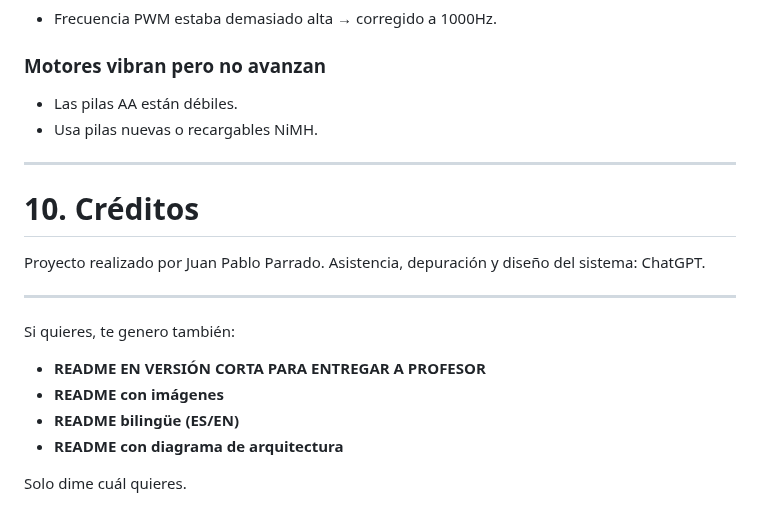
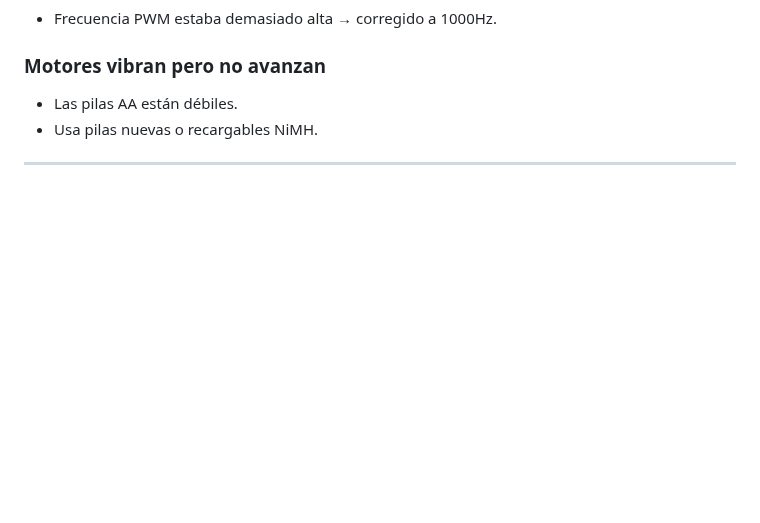
Before and after one commit to papo888/ProyectoFinalIoT, a Markdown page: README.md, the part around the change. Rendered like a GitHub page; blank space fills up the shorter version.

```diff
--- a/README.md
+++ b/README.md
@@ -261,19 +261,3 @@ En `settings.h`:
 * Usa pilas nuevas o recargables NiMH.
 
 ---
-
-# **10. Créditos**
-
-Proyecto realizado por Juan Pablo Parrado.
-Asistencia, depuración y diseño del sistema: ChatGPT.
-
----
-
-Si quieres, te genero también:
-
-* **README EN VERSIÓN CORTA PARA ENTREGAR A PROFESOR**
-* **README con imágenes**
-* **README bilingüe (ES/EN)**
-* **README con diagrama de arquitectura**
-
-Solo dime cuál quieres.
```
